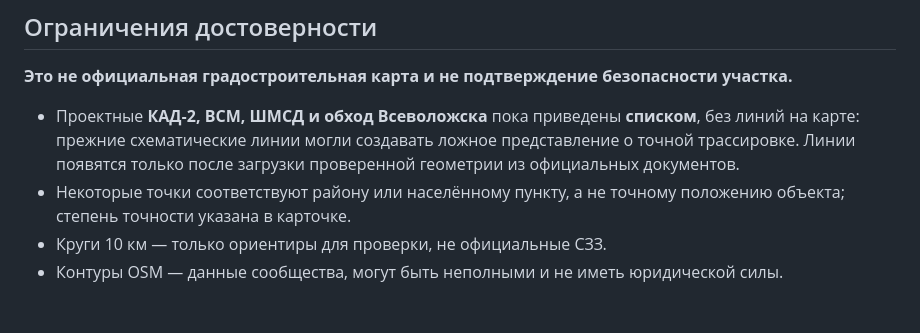
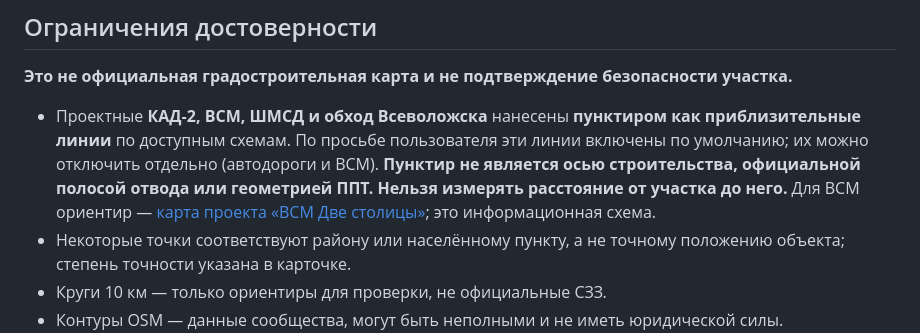
Before and after one commit to AlexeyShulgin999/lenoblast_risk_map, a Markdown page: README.md, the part around the change. Drawn GitHub-style; blank space fills up the shorter version.

Commit message:
Document dashed schematic road and rail layers with VSM source

```diff
--- a/README.md
+++ b/README.md
@@ -28,7 +28,7 @@
 
 **Это не официальная градостроительная карта и не подтверждение безопасности участка.**
 
-- Проектные **КАД‑2, ВСМ, ШМСД и обход Всеволожска** пока приведены **списком**, без линий на карте: прежние схематические линии могли создавать ложное представление о точной трассировке. Линии появятся только после загрузки проверенной геометрии из официальных документов.
+- Проектные **КАД‑2, ВСМ, ШМСД и обход Всеволожска** нанесены **пунктиром как приблизительные линии** по доступным схемам. По просьбе пользователя эти линии включены по умолчанию; их можно отключить отдельно (автодороги и ВСМ). **Пунктир не является осью строительства, официальной полосой отвода или геометрией ППТ. Нельзя измерять расстояние от участка до него.** Для ВСМ ориентир — [карта проекта «ВСМ Две столицы»](https://vsm2stl.ru/#route); это информационная схема.
 - Некоторые точки соответствуют району или населённому пункту, а не точному положению объекта; степень точности указана в карточке.
 - Круги 10 км — только ориентиры для проверки, не официальные СЗЗ.
 - Контуры OSM — данные сообщества, могут быть неполными и не иметь юридической силы.
```
